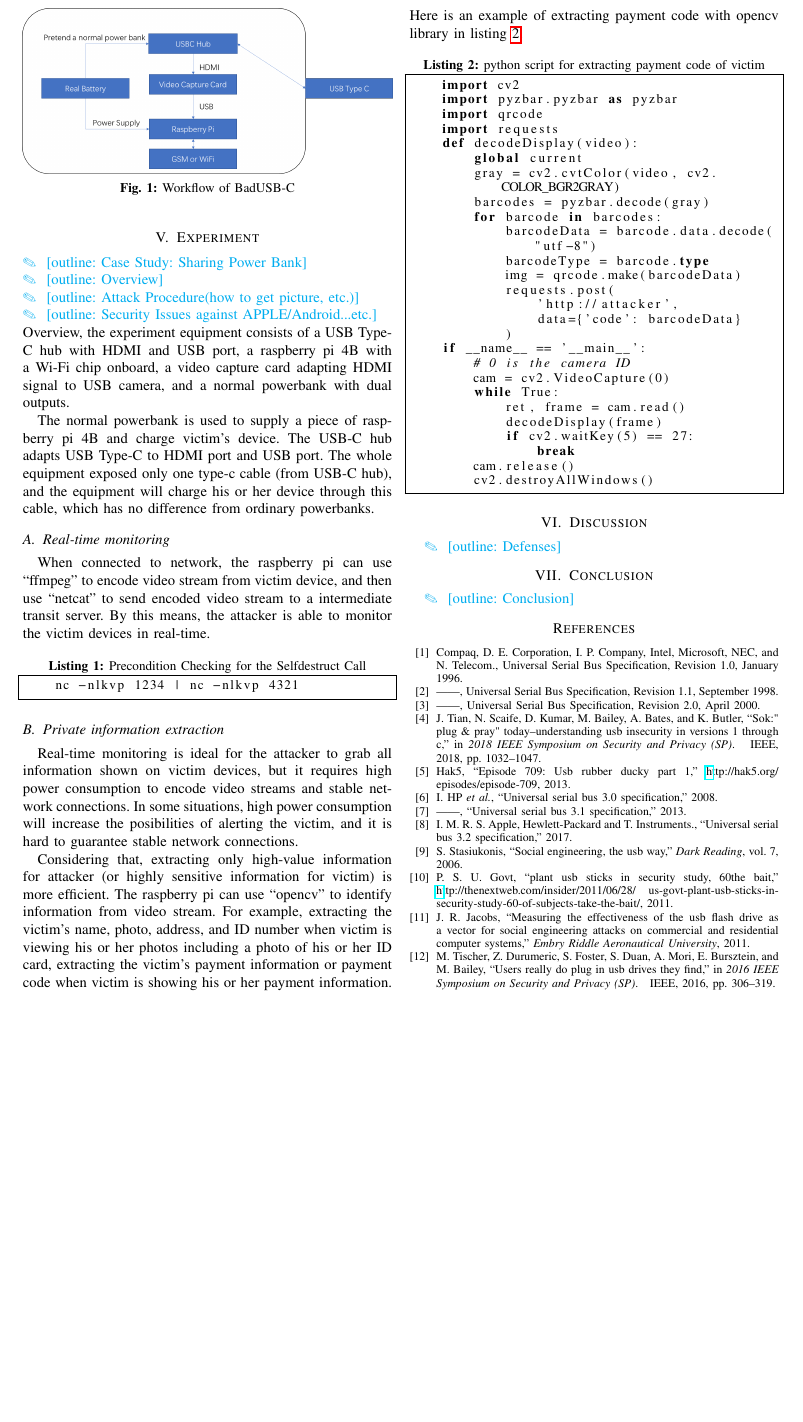
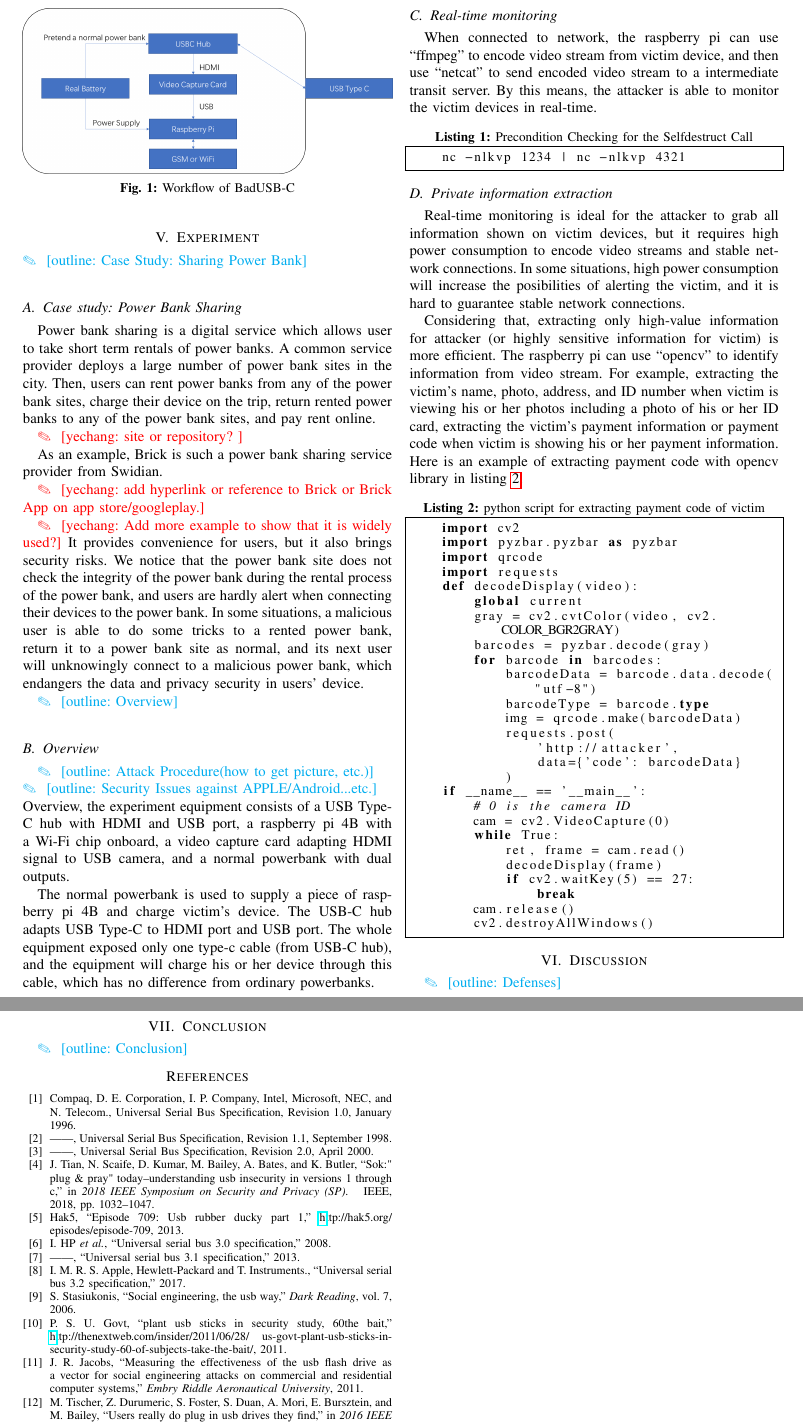
Before and after one commit to jwnhy/WOOT-BadUSB-C, a LaTeX paper (WOOT/BadUSBC.tex, which reads WOOT/Files/experiment.tex): part of page 3 of 4 before the commit and two parts of pages 3 and 4 of 4 after it, the two joined at a grey line, cut so that both start at the same text, the shorter picture padded with empty space. Compiled offline with pdfLaTeX; a missing font is replaced by an installed copy or a similar font; a LaTeX package or settings file that is missing is left out.

Commit message:
experiment case study

```diff
--- a/WOOT/Files/experiment.tex
+++ b/WOOT/Files/experiment.tex
@@ -1,7 +1,25 @@
 \section{Experiment}
 \label{sec:experiment}
 \noindent\outline{Case Study: Sharing Power Bank}\\
+
+\subsection{Case study: Power Bank Sharing}
+
+Power bank sharing is a digital service which allows user to take short term rentals of power banks. A common service provider deploys a large number of power bank sites in the city. Then, users can rent power banks from any of the power bank sites, charge their device on the trip, return rented power banks to any of the power bank sites, and pay rent online.
+
+\yechang{site or repository? }
+
+As an example, Brick is such a power bank sharing service provider from Swidian.
+
+\yechang{add hyperlink or reference to Brick or Brick App on app store/googleplay.}
+
+\yechang{Add more example to show that it is widely used?}
+It provides convenience for users, but it also brings security risks. We notice that the power bank site does not check the integrity of the power bank during the rental process of the power bank, and users are hardly alert when connecting their devices to the power bank. In some situations, a malicious user is able to do some tricks to a rented power bank, return it to a power bank site as normal, and its next user will unknowingly connect to a malicious power bank, which endangers the data and privacy security in users' device.
+
+
 \outline{Overview}\\
+
+\subsection{Overview}
+
 \outline{Attack Procedure(how to  get picture, etc.)}\\
 \outline{Security Issues against APPLE/Android...etc.}\\
 Overview, the experiment equipment consists of
```
